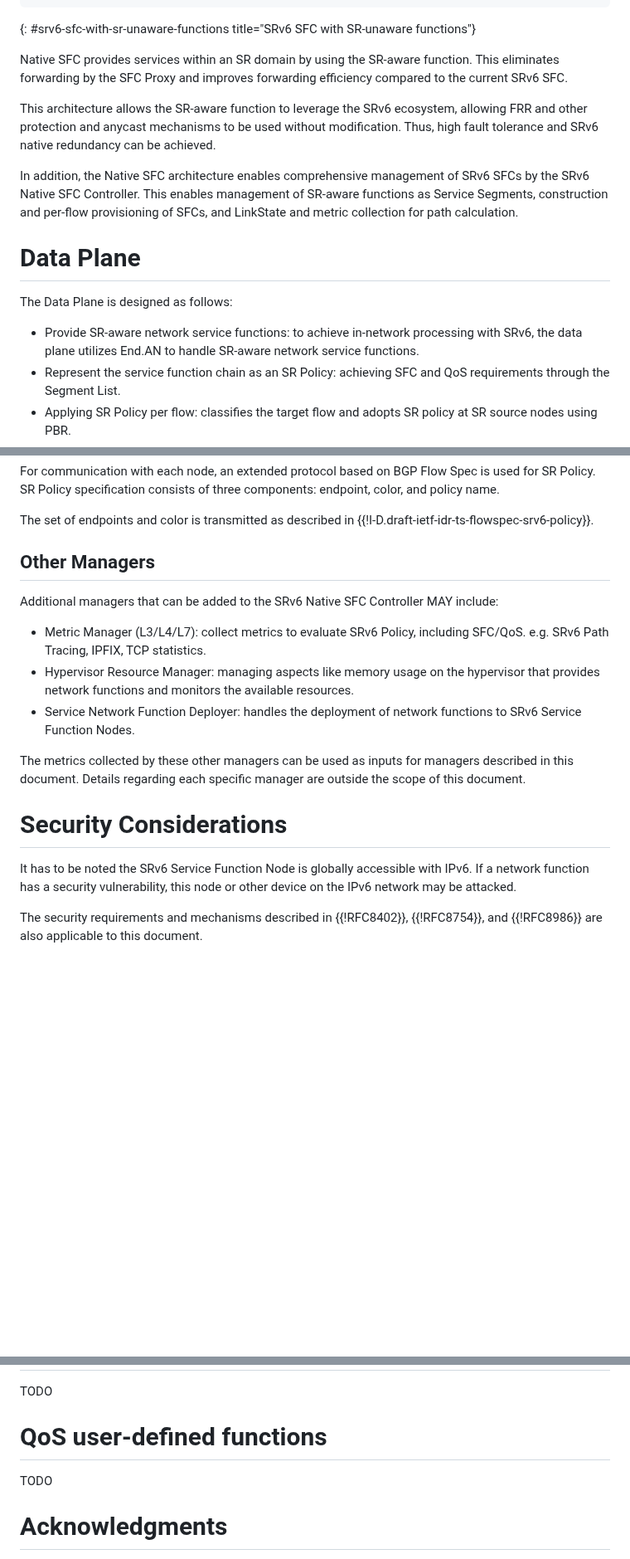
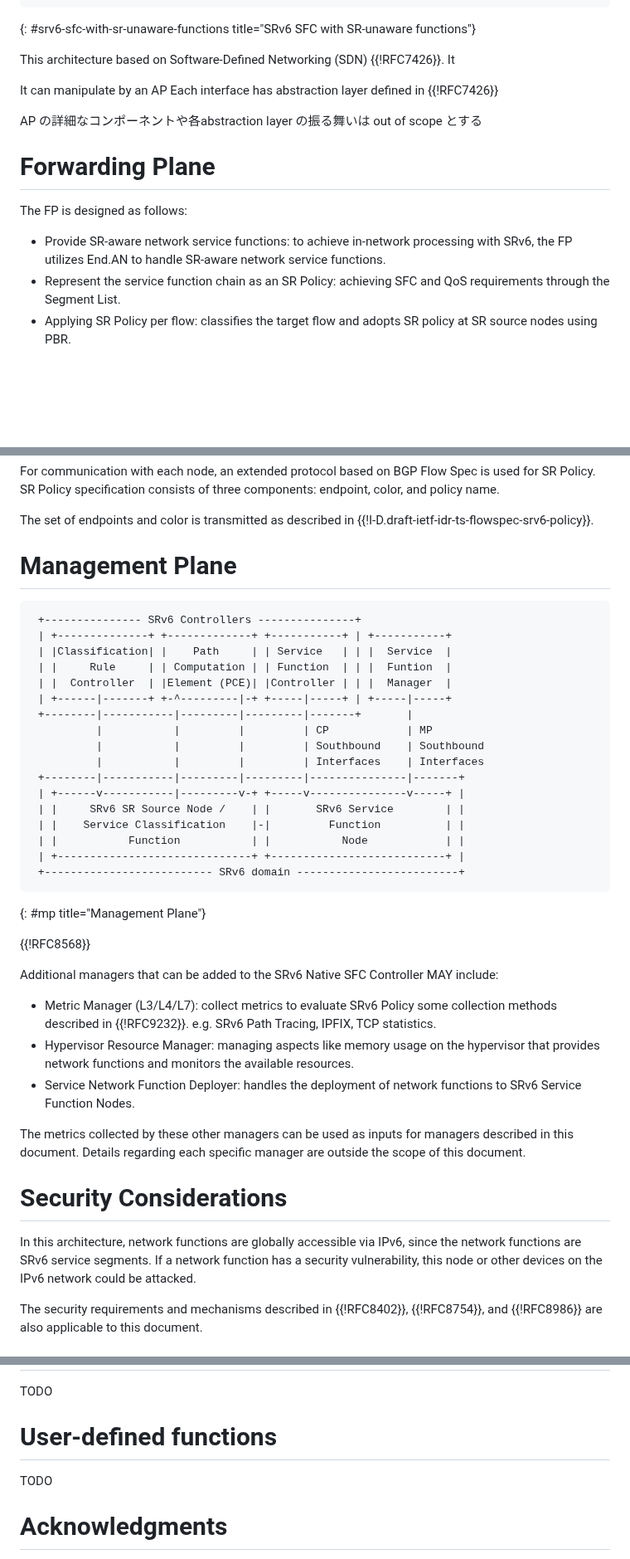
Before and after one commit to watal/draft-watal-spring-srv6-sfc-sr-aware-functions, a Markdown page: draft-watal-spring-srv6-sfc-with-sr-aware-functions.md, 3 parts joined by grey strips. Shown at 83% size. Drawn GitHub-style; blank space fills up the shorter version.

```diff
--- a/draft-watal-spring-srv6-sfc-with-sr-aware-functions.md
+++ b/draft-watal-spring-srv6-sfc-with-sr-aware-functions.md
@@ -136,17 +146,17 @@ In Figure 1 and Figure 2, the Overview of SFC with SR-aware and SR-unaware funct
 ~~~
 {: #srv6-sfc-with-sr-unaware-functions title="SRv6 SFC with SR-unaware functions"}
 
-Native SFC provides services within an SR domain by using the SR-aware function.
-This eliminates forwarding by the SFC Proxy and improves forwarding efficiency compared to the current SRv6 SFC.
+This architecture based on Software-Defined Networking (SDN) {{!RFC7426}}. It
 
-This architecture allows the SR-aware function to leverage the SRv6 ecosystem, allowing FRR and other protection and anycast mechanisms to be used without modification. Thus, high fault tolerance and SRv6 native redundancy can be achieved.
+It can manipulate by an AP
+Each interface has abstraction layer defined in {{!RFC7426}}
 
-In addition, the Native SFC architecture enables comprehensive management of SRv6 SFCs by the SRv6 Native SFC Controller. This enables management of SR-aware functions as Service Segments, construction and per-flow provisioning of SFCs, and LinkState and metric collection for path calculation.
+AP の詳細なコンポーネントや各abstraction layer の振る舞いは out of scope とする
 
-# Data Plane
-The Data Plane is designed as follows:
+# Forwarding Plane
+The FP is designed as follows:
 
-* Provide SR-aware network service functions: to achieve in-network processing with SRv6, the data plane utilizes End.AN to handle SR-aware network service functions.
+* Provide SR-aware network service functions: to achieve in-network processing with SRv6, the FP utilizes End.AN to handle SR-aware network service functions.
 * Represent the service function chain as an SR Policy: achieving SFC and QoS requirements through the Segment List.
 * Applying SR Policy per flow: classifies the target flow and adopts SR policy at SR source nodes using PBR.
 * Allow user-defined behavior extensions: allows user-defined functions using End.AN to improve the programmability of SRv6 network services. Abstraction of behavior implementation using AN reduces implementation costs compared to user-defined behavior.
@@ -270,10 +278,34 @@ SR Policy specification consists of three components: endpoint, color, and polic
 
 The set of endpoints and color is transmitted as described in {{!I-D.draft-ietf-idr-ts-flowspec-srv6-policy}}.
 
-## Other Managers
+# Management Plane
+
+~~~ drawing
+ +--------------- SRv6 Controllers ---------------+
+ | +--------------+ +-------------+ +-----------+ | +-----------+
+ | |Classification| |    Path     | | Service   | | |  Service  |
+ | |     Rule     | | Computation | | Function  | | |  Funtion  |
+ | |  Controller  | |Element (PCE)| |Controller | | |  Manager  |
+ | +------|-------+ +-^---------|-+ +-----|-----+ | +-----|-----+
+ +--------|-----------|---------|---------|-------+       |
+          |           |         |         | CP            | MP
+          |           |         |         | Southbound    | Southbound
+          |           |         |         | Interfaces    | Interfaces
+ +--------|-----------|---------|---------|---------------|-------+
+ | +------v-----------|---------v-+ +-----v---------------v-----+ |
+ | |     SRv6 SR Source Node /    | |       SRv6 Service        | |
+ | |    Service Classification    |-|         Function          | |
+ | |           Function           | |           Node            | |
+ | +------------------------------+ +---------------------------+ |
+ +-------------------------- SRv6 domain -------------------------+
+~~~
+{: #mp title="Management Plane"}
+
+{{!RFC8568}}
+
 Additional managers that can be added to the SRv6 Native SFC Controller MAY include:
 
-* Metric Manager (L3/L4/L7): collect metrics to evaluate SRv6 Policy, including SFC/QoS. e.g. SRv6 Path Tracing, IPFIX, TCP statistics.
+* Metric Manager (L3/L4/L7): collect metrics to evaluate SRv6 Policy some collection methods described in {{!RFC9232}}. e.g. SRv6 Path Tracing, IPFIX, TCP statistics.
 * Hypervisor Resource Manager: managing aspects like memory usage on the hypervisor that provides network functions and monitors the available resources.
 * Service Network Function Deployer: handles the deployment of network functions to SRv6 Service Function Nodes.
 
@@ -281,8 +313,8 @@ The metrics collected by these other managers can be used as inputs for managers
 Details regarding each specific manager are outside the scope of this document.
 
 # Security Considerations
-It has to be noted the SRv6 Service Function Node is globally accessible with IPv6.
-If a network function has a security vulnerability, this node or other device on the IPv6 network may be attacked.
+In this architecture, network functions are globally accessible via IPv6, since the network functions are SRv6 service segments.
+If a network function has a security vulnerability, this node or other devices on the IPv6 network could be attacked.
 
 The security requirements and mechanisms described in {{!RFC8402}}, {{!RFC8754}}, and {{!RFC8986}} are also applicable to this document.
 
@@ -307,9 +339,8 @@ This contributes to achieving a simpler network architecture(design?)
 # Intent-based SFC management
 TODO
 
-# QoS user-defined functions
+# User-defined functions
 TODO
-
 
 # Acknowledgments
 {:numbered="false"}
```
Also changed, not shown: other parts of draft-watal-spring-srv6-sfc-with-sr-aware-functions.md (+53 -45 lines).
